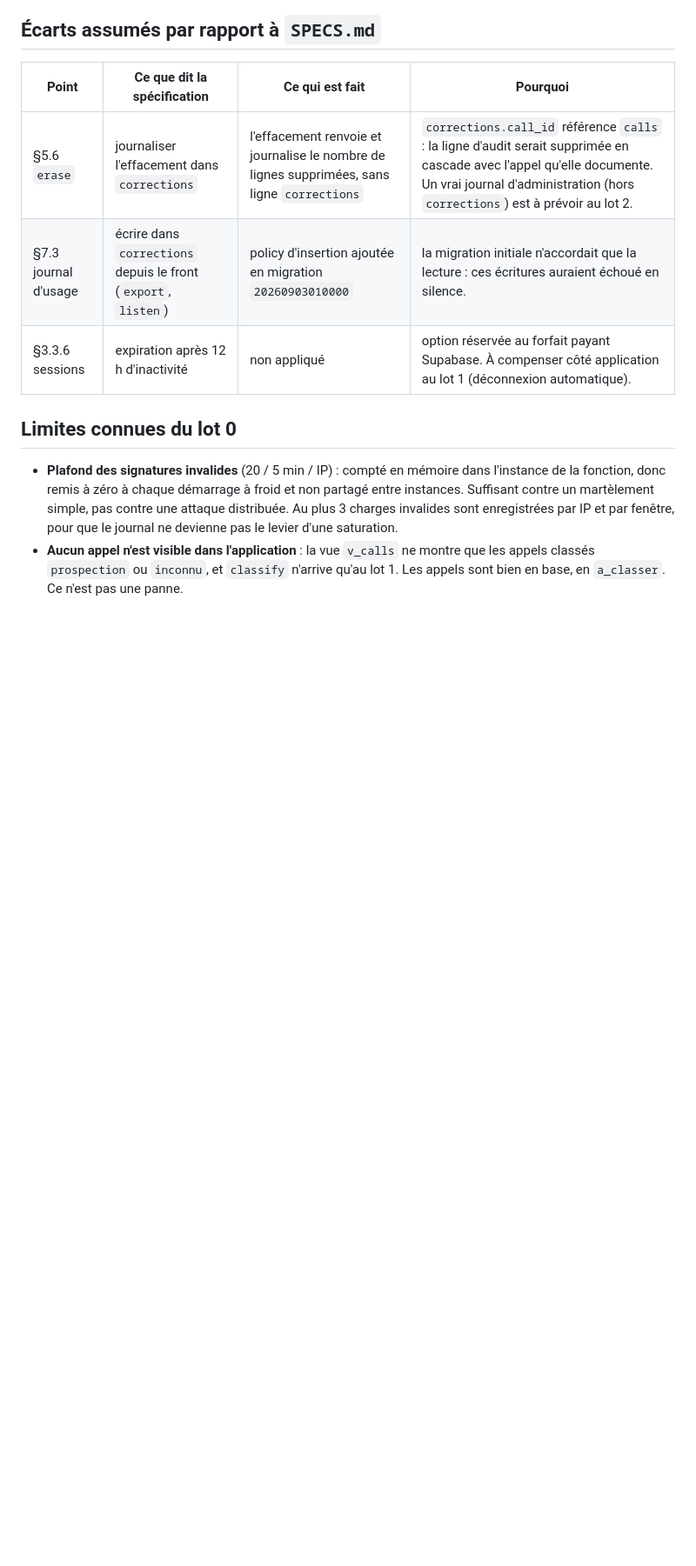
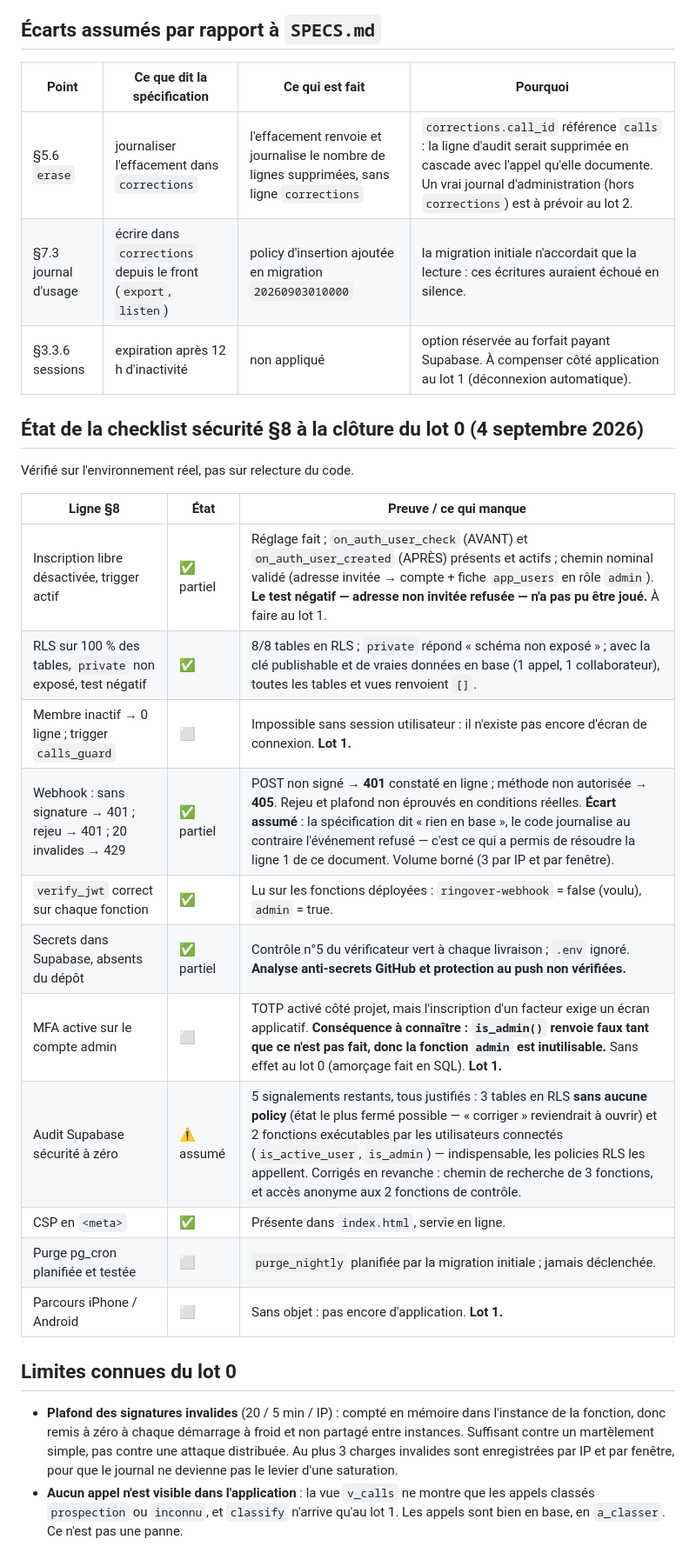
Before and after one commit to astoul1512-lang/recap-prospection, a Markdown page: docs/A_VERIFIER.md, the part around the change. Shown at 87% size. Drawn GitHub-style; blank space fills up the shorter version.

Commit message:
Consigner l'état réel de la checklist sécurité à la clôture du lot 0
Vérifié sur l'environnement en service, pas par relecture du code : ce qui est
coché l'a été constaté, et ce qui ne l'est pas est nommé avec la raison.

Quatre lignes restent ouvertes et relèvent toutes du lot 1, faute d'écran de
connexion : le test négatif d'inscription, le comportement d'un membre
désactivé, le trigger calls_guard, et l'inscription au second facteur. Cette
dernière a une conséquence à ne pas oublier : is_admin() renvoie faux tant
qu'aucun facteur n'est enrôlé, donc la fonction admin est inutilisable en
l'état.

Consigne aussi pourquoi l'audit Supabase ne sera pas à zéro comme le demande la
spécification : les cinq signalements restants sont soit l'état le plus fermé
possible, soit indispensables au fonctionnement des policies.

Co-Authored-By: Claude <noreply@anthropic.com>

```diff
--- a/docs/A_VERIFIER.md
+++ b/docs/A_VERIFIER.md
@@ -126,6 +126,24 @@ tort comme décroché. À trancher sur pièce.
 | §7.3 journal d'usage | écrire dans `corrections` depuis le front (`export`, `listen`) | policy d'insertion ajoutée en migration `20260903010000` | la migration initiale n'accordait que la lecture : ces écritures auraient échoué en silence. |
 | §3.3.6 sessions | expiration après 12 h d'inactivité | non appliqué | option réservée au forfait payant Supabase. À compenser côté application au lot 1 (déconnexion automatique). |
 
+## État de la checklist sécurité §8 à la clôture du lot 0 (4 septembre 2026)
+
+Vérifié sur l'environnement réel, pas sur relecture du code.
+
+| Ligne §8 | État | Preuve / ce qui manque |
+|---|---|---|
+| Inscription libre désactivée, trigger actif | ✅ partiel | Réglage fait ; `on_auth_user_check` (AVANT) et `on_auth_user_created` (APRÈS) présents et actifs ; chemin nominal validé (adresse invitée → compte + fiche `app_users` en rôle `admin`). **Le test négatif — adresse non invitée refusée — n'a pas pu être joué.** À faire au lot 1. |
+| RLS sur 100 % des tables, `private` non exposé, test négatif | ✅ | 8/8 tables en RLS ; `private` répond « schéma non exposé » ; avec la clé publishable et de vraies données en base (1 appel, 1 collaborateur), toutes les tables et vues renvoient `[]`. |
+| Membre inactif → 0 ligne ; trigger `calls_guard` | ⬜ | Impossible sans session utilisateur : il n'existe pas encore d'écran de connexion. **Lot 1.** |
+| Webhook : sans signature → 401 ; rejeu → 401 ; 20 invalides → 429 | ✅ partiel | POST non signé → **401** constaté en ligne ; méthode non autorisée → **405**. Rejeu et plafond non éprouvés en conditions réelles. **Écart assumé** : la spécification dit « rien en base », le code journalise au contraire l'événement refusé — c'est ce qui a permis de résoudre la ligne 1 de ce document. Volume borné (3 par IP et par fenêtre). |
+| `verify_jwt` correct sur chaque fonction | ✅ | Lu sur les fonctions déployées : `ringover-webhook` = false (voulu), `admin` = true. |
+| Secrets dans Supabase, absents du dépôt | ✅ partiel | Contrôle n°5 du vérificateur vert à chaque livraison ; `.env` ignoré. **Analyse anti-secrets GitHub et protection au push non vérifiées.** |
+| MFA active sur le compte admin | ⬜ | TOTP activé côté projet, mais l'inscription d'un facteur exige un écran applicatif. **Conséquence à connaître : `is_admin()` renvoie faux tant que ce n'est pas fait, donc la fonction `admin` est inutilisable.** Sans effet au lot 0 (amorçage fait en SQL). **Lot 1.** |
+| Audit Supabase sécurité à zéro | ⚠️ assumé | 5 signalements restants, tous justifiés : 3 tables en RLS **sans aucune policy** (état le plus fermé possible — « corriger » reviendrait à ouvrir) et 2 fonctions exécutables par les utilisateurs connectés (`is_active_user`, `is_admin`) — indispensable, les policies RLS les appellent. Corrigés en revanche : chemin de recherche de 3 fonctions, et accès anonyme aux 2 fonctions de contrôle. |
+| CSP en `<meta>` | ✅ | Présente dans `index.html`, servie en ligne. |
+| Purge pg_cron planifiée et testée | ⬜ | `purge_nightly` planifiée par la migration initiale ; jamais déclenchée. |
+| Parcours iPhone / Android | ⬜ | Sans objet : pas encore d'application. **Lot 1.** |
+
 ## Limites connues du lot 0
 
 - **Plafond des signatures invalides** (20 / 5 min / IP) : compté en mémoire dans
```
